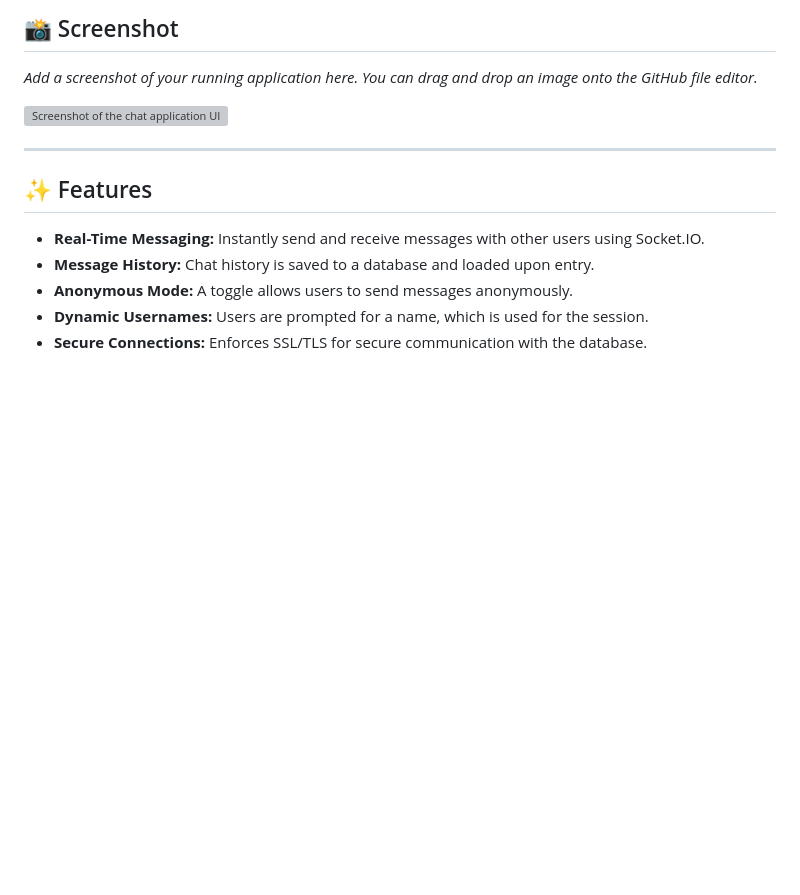
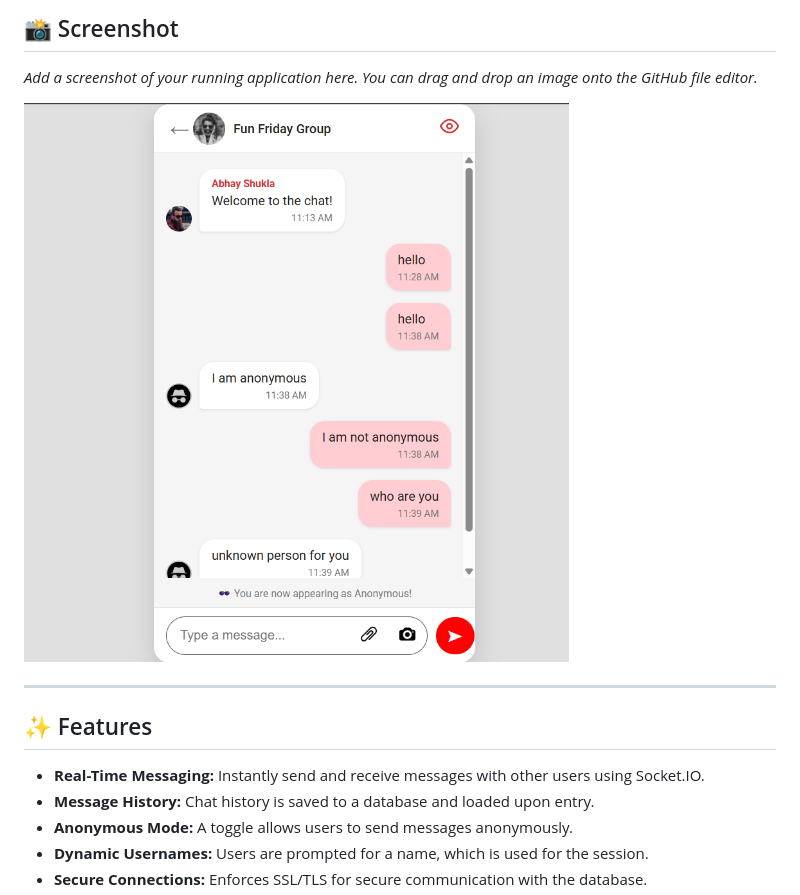
Before and after one commit to yashkurechiya/chat, a Markdown page: READ.md, the part around the change. Drawn GitHub-style; pictures changed too: assign.png (added); blank space fills up the shorter version; grey boxes are pictures that could not be loaded.

Commit message:
screenshot

```diff
--- a/READ.md
+++ b/READ.md
@@ -12,7 +12,7 @@ A full-stack, real-time chat application built as a technical assignment for an
 
 *Add a screenshot of your running application here. You can drag and drop an image onto the GitHub file editor.*
 
-![Screenshot of the chat application UI](./screenshot.png)
+![Screenshot of the chat application UI](./assign.png)
 
 ---
 
```
